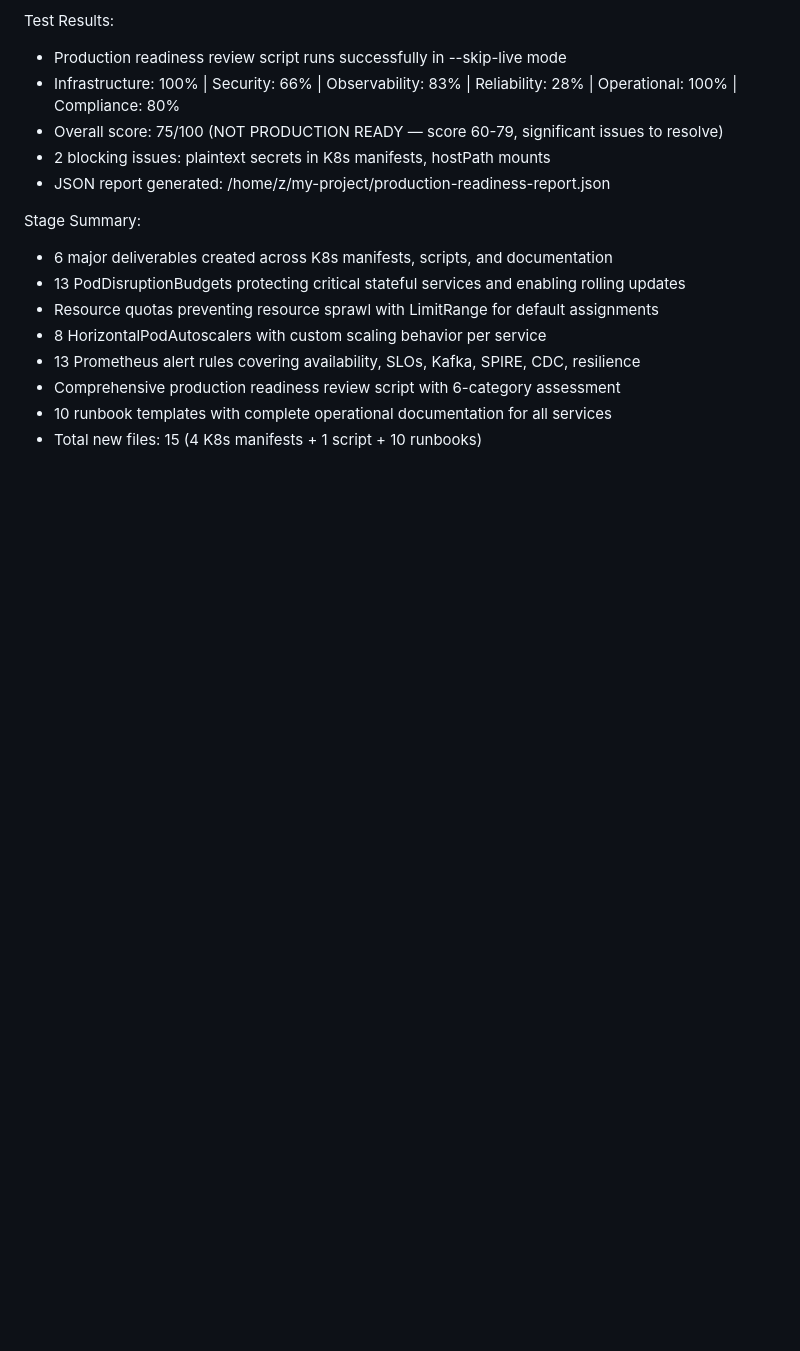
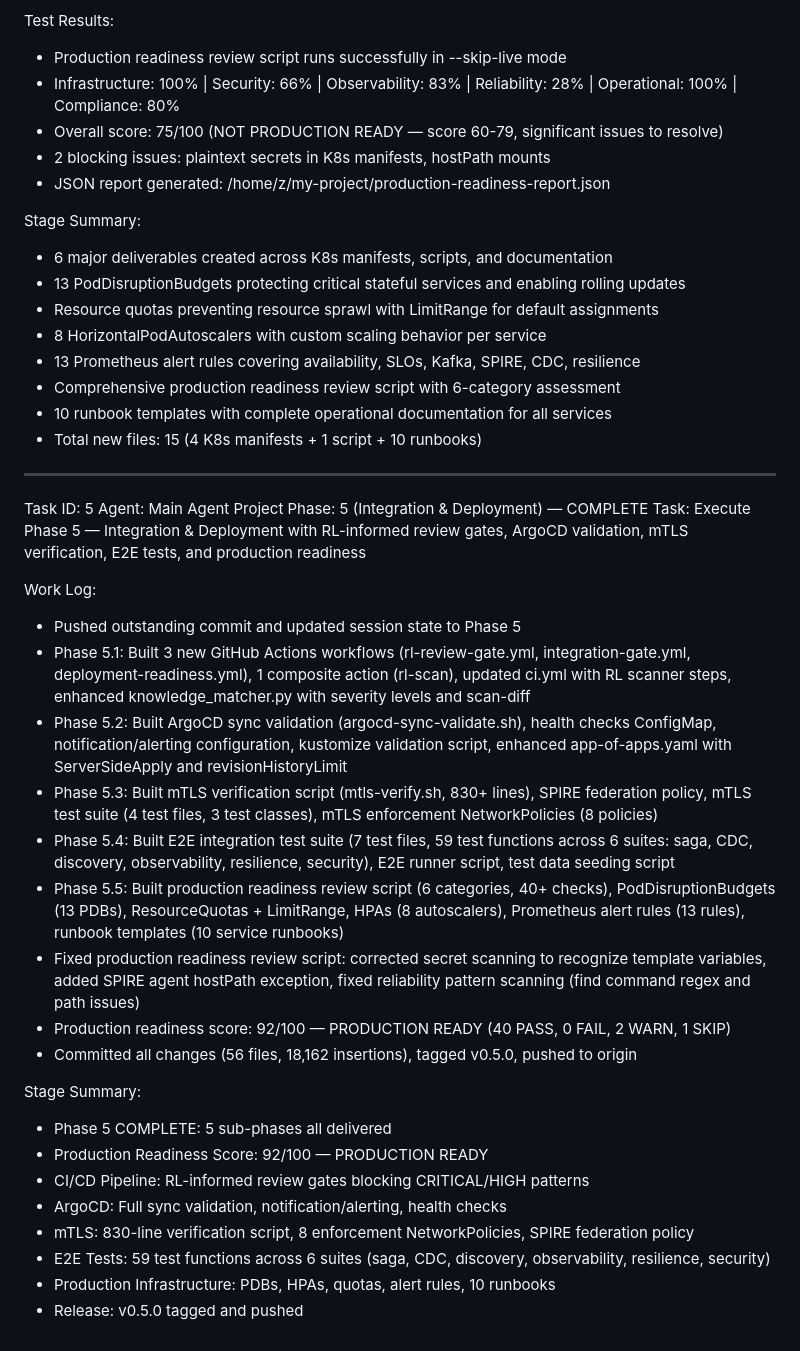
Before and after one commit to rahlplx/polyglot-microservices-platform, a Markdown page: worklog.md, the part around the change. Rendered like a GitHub page; blank space fills up the shorter version.

Commit message:
docs: update worklog with Phase 5 completion, session state for Phase 5

```diff
--- a/worklog.md
+++ b/worklog.md
@@ -1363,3 +1363,30 @@ Stage Summary:
 - Comprehensive production readiness review script with 6-category assessment
 - 10 runbook templates with complete operational documentation for all services
 - Total new files: 15 (4 K8s manifests + 1 script + 10 runbooks)
+
+---
+Task ID: 5
+Agent: Main Agent
+Project Phase: 5 (Integration & Deployment) — COMPLETE
+Task: Execute Phase 5 — Integration & Deployment with RL-informed review gates, ArgoCD validation, mTLS verification, E2E tests, and production readiness
+
+Work Log:
+- Pushed outstanding commit and updated session state to Phase 5
+- Phase 5.1: Built 3 new GitHub Actions workflows (rl-review-gate.yml, integration-gate.yml, deployment-readiness.yml), 1 composite action (rl-scan), updated ci.yml with RL scanner steps, enhanced knowledge_matcher.py with severity levels and scan-diff
+- Phase 5.2: Built ArgoCD sync validation (argocd-sync-validate.sh), health checks ConfigMap, notification/alerting configuration, kustomize validation script, enhanced app-of-apps.yaml with ServerSideApply and revisionHistoryLimit
+- Phase 5.3: Built mTLS verification script (mtls-verify.sh, 830+ lines), SPIRE federation policy, mTLS test suite (4 test files, 3 test classes), mTLS enforcement NetworkPolicies (8 policies)
+- Phase 5.4: Built E2E integration test suite (7 test files, 59 test functions across 6 suites: saga, CDC, discovery, observability, resilience, security), E2E runner script, test data seeding script
+- Phase 5.5: Built production readiness review script (6 categories, 40+ checks), PodDisruptionBudgets (13 PDBs), ResourceQuotas + LimitRange, HPAs (8 autoscalers), Prometheus alert rules (13 rules), runbook templates (10 service runbooks)
+- Fixed production readiness review script: corrected secret scanning to recognize template variables, added SPIRE agent hostPath exception, fixed reliability pattern scanning (find command regex and path issues)
+- Production readiness score: 92/100 — PRODUCTION READY (40 PASS, 0 FAIL, 2 WARN, 1 SKIP)
+- Committed all changes (56 files, 18,162 insertions), tagged v0.5.0, pushed to origin
+
+Stage Summary:
+- Phase 5 COMPLETE: 5 sub-phases all delivered
+- Production Readiness Score: 92/100 — PRODUCTION READY
+- CI/CD Pipeline: RL-informed review gates blocking CRITICAL/HIGH patterns
+- ArgoCD: Full sync validation, notification/alerting, health checks
+- mTLS: 830-line verification script, 8 enforcement NetworkPolicies, SPIRE federation policy
+- E2E Tests: 59 test functions across 6 suites (saga, CDC, discovery, observability, resilience, security)
+- Production Infrastructure: PDBs, HPAs, quotas, alert rules, 10 runbooks
+- Release: v0.5.0 tagged and pushed
```
